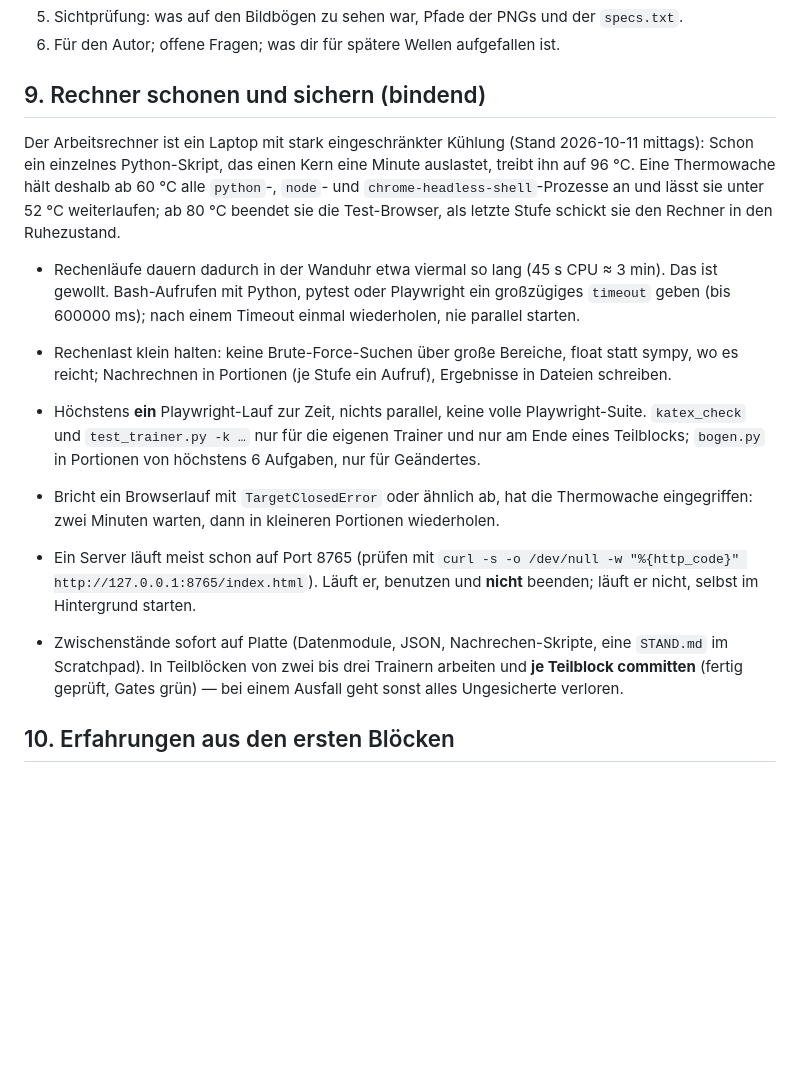
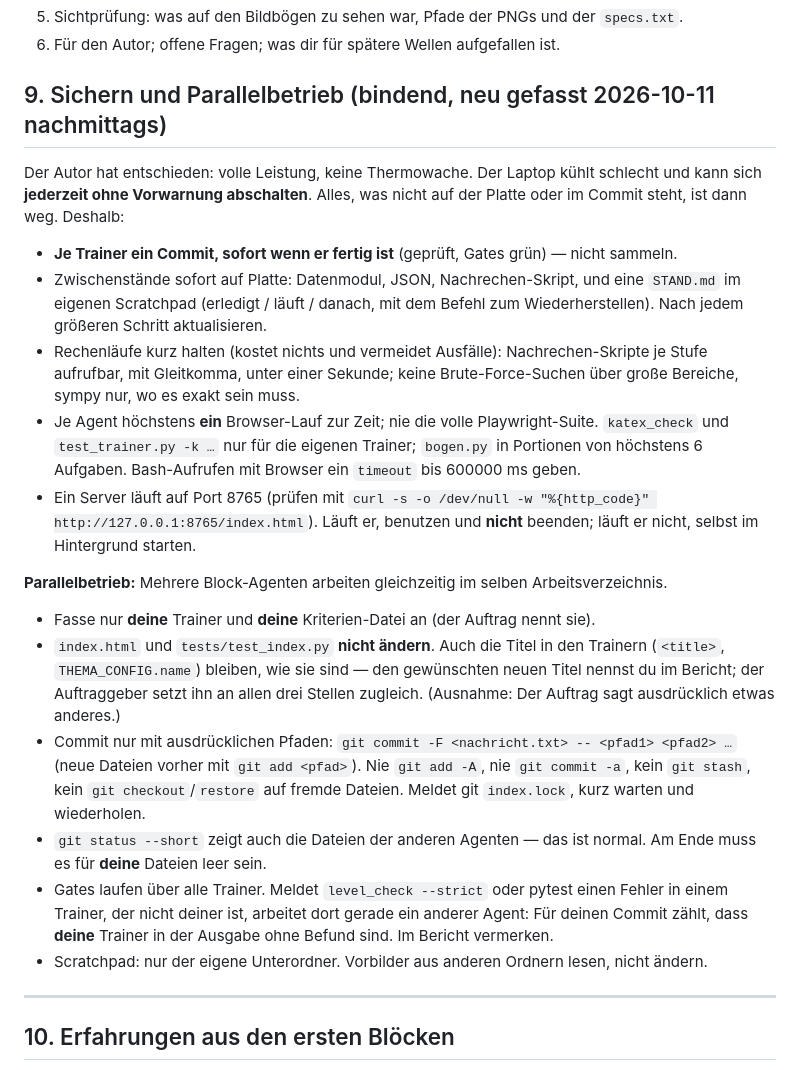
Before and after one commit to Nachbar-blip/Ref4OHG, a Markdown page: docs/plans/2026-10-10-briefing-wellen.md, the part around the change. Rendered like a GitHub page; blank space fills up the shorter version.

Commit message:
Briefing: volle Leistung ohne Thermowache, Regeln fuer Parallelbetrieb
Co-Authored-By: Claude Opus 5.5 <noreply@anthropic.com>

```diff
--- a/docs/plans/2026-10-10-briefing-wellen.md
+++ b/docs/plans/2026-10-10-briefing-wellen.md
@@ -126,31 +126,45 @@ erledigt oder begründet belassen aufzuführen sind.
 5. Sichtprüfung: was auf den Bildbögen zu sehen war, Pfade der PNGs und der `specs.txt`.
 6. Für den Autor; offene Fragen; was dir für spätere Wellen aufgefallen ist.
 
-## 9. Rechner schonen und sichern (bindend)
+## 9. Sichern und Parallelbetrieb (bindend, neu gefasst 2026-10-11 nachmittags)
 
-Der Arbeitsrechner ist ein Laptop mit stark eingeschränkter Kühlung (Stand 2026-10-11 mittags):
-Schon ein einzelnes Python-Skript, das einen Kern eine Minute auslastet, treibt ihn auf 96 °C.
-Eine Thermowache hält deshalb ab 60 °C alle `python`-, `node`- und
-`chrome-headless-shell`-Prozesse an und lässt sie unter 52 °C weiterlaufen; ab 80 °C beendet
-sie die Test-Browser, als letzte Stufe schickt sie den Rechner in den Ruhezustand.
+Der Autor hat entschieden: volle Leistung, keine Thermowache. Der Laptop kühlt schlecht und kann
+sich **jederzeit ohne Vorwarnung abschalten**. Alles, was nicht auf der Platte oder im Commit
+steht, ist dann weg. Deshalb:
 
-- Rechenläufe dauern dadurch in der Wanduhr etwa viermal so lang (45 s CPU ≈ 3 min). Das ist
-  gewollt. Bash-Aufrufen mit Python, pytest oder Playwright ein großzügiges `timeout` geben
-  (bis 600000 ms); nach einem Timeout einmal wiederholen, nie parallel starten.
-- Rechenlast klein halten: keine Brute-Force-Suchen über große Bereiche, float statt sympy, wo
-  es reicht; Nachrechnen in Portionen (je Stufe ein Aufruf), Ergebnisse in Dateien schreiben.
-
-- Höchstens **ein** Playwright-Lauf zur Zeit, nichts parallel, keine volle Playwright-Suite.
-  `katex_check` und `test_trainer.py -k …` nur für die eigenen Trainer und nur am Ende eines
-  Teilblocks; `bogen.py` in Portionen von höchstens 6 Aufgaben, nur für Geändertes.
-- Bricht ein Browserlauf mit `TargetClosedError` oder ähnlich ab, hat die Thermowache
-  eingegriffen: zwei Minuten warten, dann in kleineren Portionen wiederholen.
-- Ein Server läuft meist schon auf Port 8765 (prüfen mit
+- **Je Trainer ein Commit, sofort wenn er fertig ist** (geprüft, Gates grün) — nicht sammeln.
+- Zwischenstände sofort auf Platte: Datenmodul, JSON, Nachrechen-Skript, und eine `STAND.md` im
+  eigenen Scratchpad (erledigt / läuft / danach, mit dem Befehl zum Wiederherstellen). Nach jedem
+  größeren Schritt aktualisieren.
+- Rechenläufe kurz halten (kostet nichts und vermeidet Ausfälle): Nachrechen-Skripte je Stufe
+  aufrufbar, mit Gleitkomma, unter einer Sekunde; keine Brute-Force-Suchen über große Bereiche,
+  sympy nur, wo es exakt sein muss.
+- Je Agent höchstens **ein** Browser-Lauf zur Zeit; nie die volle Playwright-Suite. `katex_check`
+  und `test_trainer.py -k …` nur für die eigenen Trainer; `bogen.py` in Portionen von höchstens
+  6 Aufgaben. Bash-Aufrufen mit Browser ein `timeout` bis 600000 ms geben.
+- Ein Server läuft auf Port 8765 (prüfen mit
   `curl -s -o /dev/null -w "%{http_code}" http://127.0.0.1:8765/index.html`). Läuft er, benutzen
   und **nicht** beenden; läuft er nicht, selbst im Hintergrund starten.
-- Zwischenstände sofort auf Platte (Datenmodule, JSON, Nachrechen-Skripte, eine `STAND.md` im
-  Scratchpad). In Teilblöcken von zwei bis drei Trainern arbeiten und **je Teilblock committen**
-  (fertig geprüft, Gates grün) — bei einem Ausfall geht sonst alles Ungesicherte verloren.
+
+**Parallelbetrieb:** Mehrere Block-Agenten arbeiten gleichzeitig im selben Arbeitsverzeichnis.
+
+- Fasse nur **deine** Trainer und **deine** Kriterien-Datei an (der Auftrag nennt sie).
+- `index.html` und `tests/test_index.py` **nicht ändern**. Auch die Titel in den Trainern
+  (`<title>`, `THEMA_CONFIG.name`) bleiben, wie sie sind — den gewünschten neuen Titel nennst du
+  im Bericht; der Auftraggeber setzt ihn an allen drei Stellen zugleich. (Ausnahme: Der Auftrag
+  sagt ausdrücklich etwas anderes.)
+- Commit nur mit ausdrücklichen Pfaden: `git commit -F <nachricht.txt> -- <pfad1> <pfad2> …`
+  (neue Dateien vorher mit `git add <pfad>`). Nie `git add -A`, nie `git commit -a`, kein
+  `git stash`, kein `git checkout`/`restore` auf fremde Dateien. Meldet git `index.lock`, kurz
+  warten und wiederholen.
+- `git status --short` zeigt auch die Dateien der anderen Agenten — das ist normal. Am Ende muss
+  es für **deine** Dateien leer sein.
+- Gates laufen über alle Trainer. Meldet `level_check --strict` oder pytest einen Fehler in
+  einem Trainer, der nicht deiner ist, arbeitet dort gerade ein anderer Agent: Für deinen Commit
+  zählt, dass **deine** Trainer in der Ausgabe ohne Befund sind. Im Bericht vermerken.
+- Scratchpad: nur der eigene Unterordner. Vorbilder aus anderen Ordnern lesen, nicht ändern.
+
+---
 
 ## 10. Erfahrungen aus den ersten Blöcken
 
```
